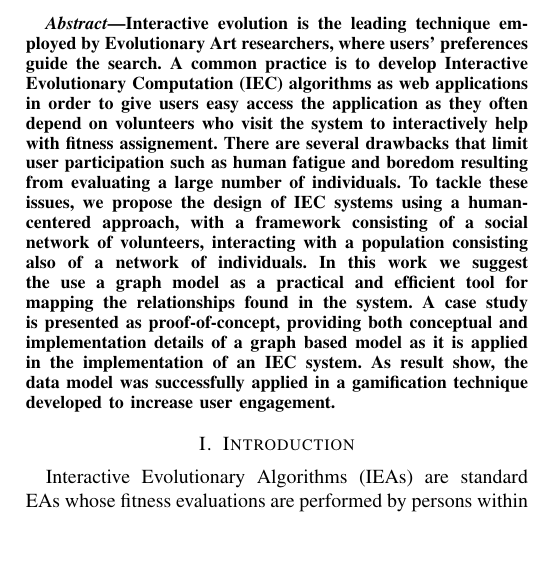
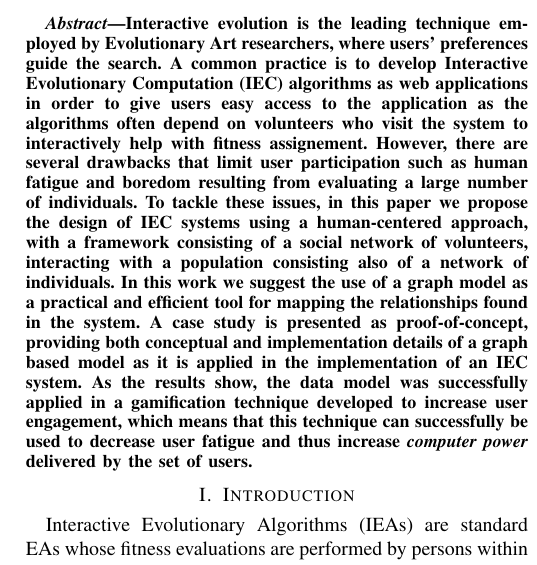
Before and after one commit to mariosky/2017-Human-Centered-IEC, a LaTeX paper (2017-CEC-Graph-Based-Population-For- IEC/paper.tex): part of one column of page 1 of 8, cut so that both start at the same text, the shorter picture padded with empty space. Compiled offline with pdfLaTeX; a missing font is replaced by an installed copy or a similar font; a LaTeX package or settings file that is missing is left out.

Commit message:
Reviews abstract
Among some corrections, I have added the last sentence. Please check
that it's true and correct @mariosky.

```diff
--- a/2017-CEC-Graph-Based-Population-For- IEC/paper.tex
+++ b/2017-CEC-Graph-Based-Population-For- IEC/paper.tex
@@ -178,21 +178,26 @@ Fax: (888) 555--1212}}
 Interactive evolution is the leading technique employed by
 Evolutionary Art researchers, where users' preferences guide the search. A common
 practice is to develop Interactive Evolutionary Computation (IEC) algorithms
-as web applications in order to give users easy access the application as they
+as web applications in order to give users easy access to the
+application as the algorithms
 often depend on volunteers who visit the system to interactively help with fitness assignement.
-There are several drawbacks that limit user participation
+However, there are several drawbacks that limit user participation
 such as human fatigue and boredom resulting from evaluating
 a large number of individuals.
-To tackle these issues, we propose the design of IEC systems using a human-centered
+To tackle these issues, in this paper we propose the design of IEC systems using a human-centered
 approach, with a framework consisting of a social network of
 volunteers, interacting with a population consisting also of a network
-of individuals. In this work we suggest the use a graph model as a practical
+of individuals. In this work we suggest the use of a graph model as a practical
 and efficient tool for mapping the relationships
 found in the system. A case study is presented as proof-of-concept,
 providing both conceptual and implementation details of a graph based model
 as it is  applied in the implementation of an IEC system.
-As result show, the data model was successfully applied in a gamification technique
-developed to increase user engagement.
+As the results show, the data model was successfully applied in a gamification technique
+developed to increase user engagement, which means that this technique can successfully be used to
+decrease user fatigue and thus increase {\em computer power}
+delivered by the set of users.
+
+
 
 
 
```
